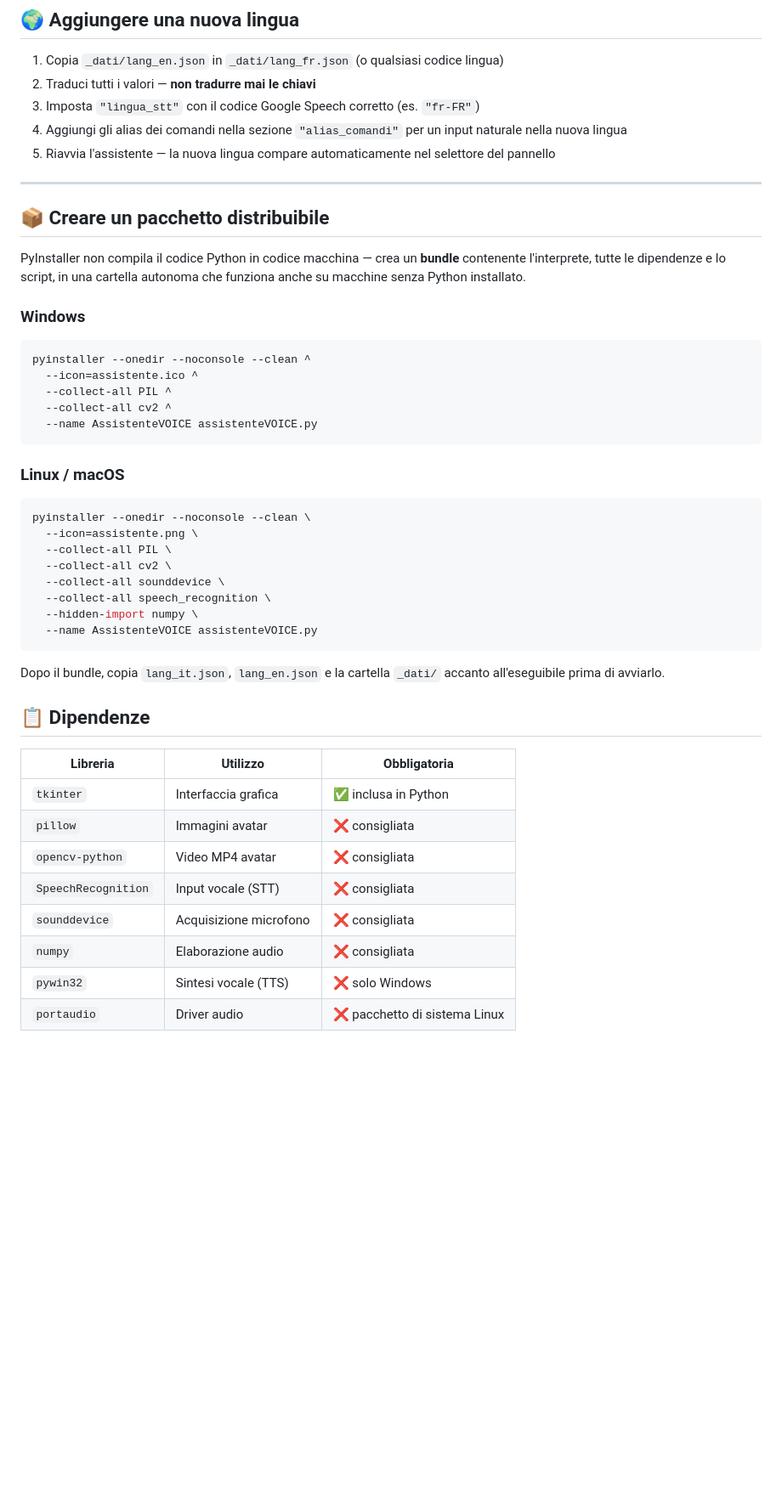
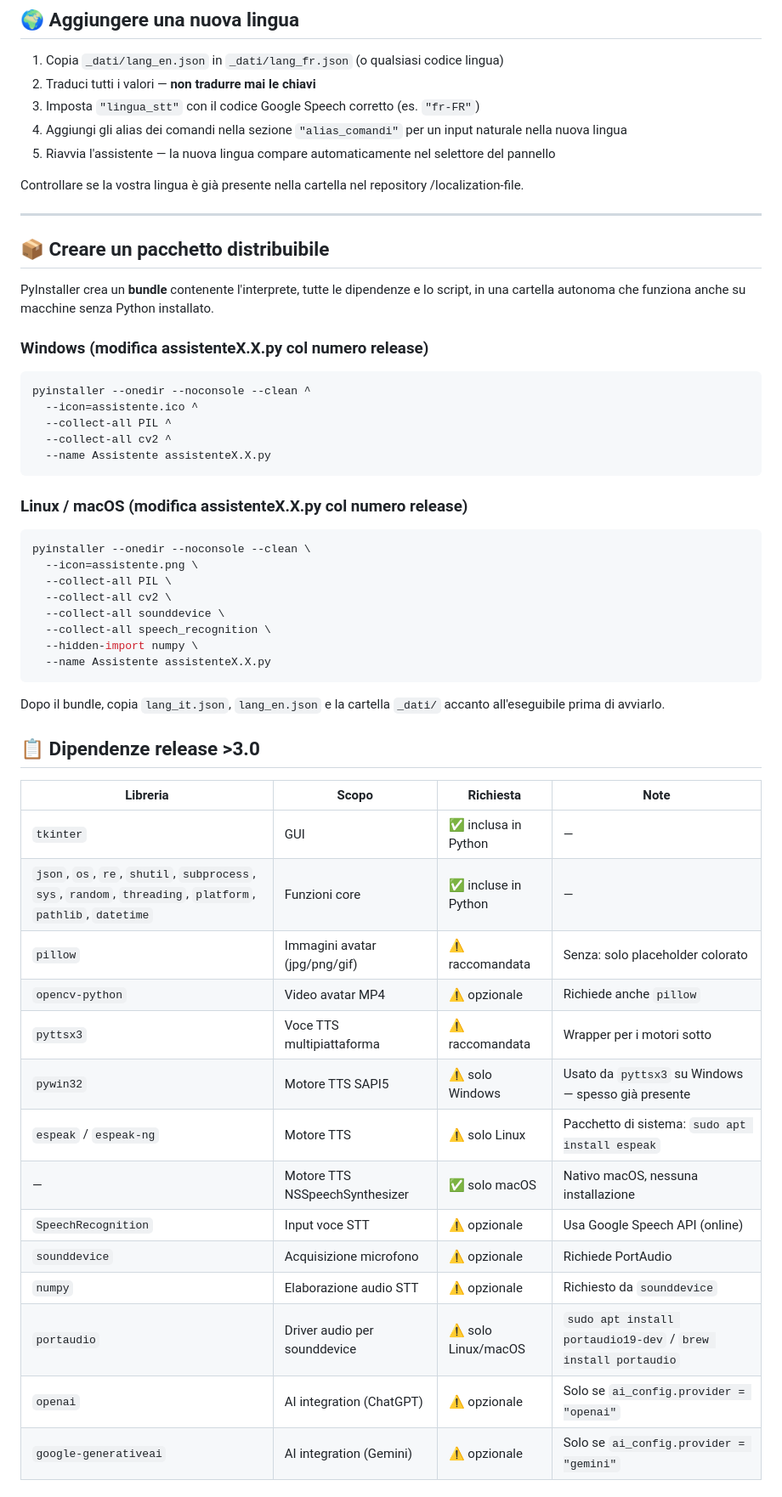
Before and after one commit to aiutatemi/personal-desktop-assistant-toolkit, a Markdown page: README_ITA.md, the part around one of its changes. Shown at 85% size. Drawn GitHub-style; blank space fills up the shorter version.

Commit message:
Rel3.0 README update

````diff
--- a/README_ITA.md
+++ b/README_ITA.md
@@ -145,25 +155,26 @@ Modifica `_dati/configurazione.json` per personalizzare l'assistente:
 5. Riavvia l'assistente — la nuova lingua compare automaticamente
    nel selettore del pannello
 
+Controllare se la vostra lingua è già presente nella cartella nel repository /localization-file.
+
 ---
 
 ## 📦 Creare un pacchetto distribuibile
 
-PyInstaller non compila il codice Python in codice macchina — crea un
-**bundle** contenente l'interprete, tutte le dipendenze e lo script,
-in una cartella autonoma che funziona anche su macchine senza Python
-installato.
+PyInstaller crea un **bundle** contenente l'interprete,
+tutte le dipendenze e lo script, in una cartella autonoma
+che funziona anche su macchine senza Python installato.
 
-### Windows
+### Windows (modifica assistenteX.X.py col numero release)
 ```bash
 pyinstaller --onedir --noconsole --clean ^
   --icon=assistente.ico ^
   --collect-all PIL ^
   --collect-all cv2 ^
-  --name AssistenteVOICE assistenteVOICE.py
+  --name Assistente assistenteX.X.py
 ```
 
-### Linux / macOS
+### Linux / macOS (modifica assistenteX.X.py col numero release)
 ```bash
 pyinstaller --onedir --noconsole --clean \
   --icon=assistente.png \
@@ -172,22 +183,30 @@ pyinstaller --onedir --noconsole --clean \
   --collect-all sounddevice \
   --collect-all speech_recognition \
   --hidden-import numpy \
-  --name AssistenteVOICE assistenteVOICE.py
+  --name Assistente assistenteX.X.py
 ```
 
 Dopo il bundle, copia `lang_it.json`, `lang_en.json` e la cartella
 `_dati/` accanto all'eseguibile prima di avviarlo.
 
 
-## 📋 Dipendenze
+## 📋 Dipendenze release >3.0
 
-| Libreria | Utilizzo | Obbligatoria |
-|---------|---------|----------|
-| `tkinter` | Interfaccia grafica | ✅ inclusa in Python |
-| `pillow` | Immagini avatar | ❌ consigliata |
-| `opencv-python` | Video MP4 avatar | ❌ consigliata |
-| `SpeechRecognition` | Input vocale (STT) | ❌ consigliata |
-| `sounddevice` | Acquisizione microfono | ❌ consigliata |
-| `numpy` | Elaborazione audio | ❌ consigliata |
-| `pywin32` | Sintesi vocale (TTS) | ❌ solo Windows |
-| `portaudio` | Driver audio | ❌ pacchetto di sistema Linux |
+| Libreria | Scopo | Richiesta | Note |
+|---------|-------|-----------|------|
+| `tkinter` | GUI | ✅ inclusa in Python | — |
+| `json`, `os`, `re`, `shutil`, `subprocess`, `sys`, `random`, `threading`, `platform`, `pathlib`, `datetime` | Funzioni core | ✅ incluse in Python | — |
+| `pillow` | Immagini avatar (jpg/png/gif) | ⚠️ raccomandata | Senza: solo placeholder colorato |
+| `opencv-python` | Video avatar MP4 | ⚠️ opzionale | Richiede anche `pillow` |
+| `pyttsx3` | Voce TTS multipiattaforma | ⚠️ raccomandata | Wrapper per i motori sotto |
+| `pywin32` | Motore TTS SAPI5 | ⚠️ solo Windows | Usato da `pyttsx3` su Windows — spesso già presente |
+| `espeak` / `espeak-ng` | Motore TTS | ⚠️ solo Linux | Pacchetto di sistema: `sudo apt install espeak` |
+| — | Motore TTS NSSpeechSynthesizer | ✅ solo macOS | Nativo macOS, nessuna installazione |
+| `SpeechRecognition` | Input voce STT | ⚠️ opzionale | Usa Google Speech API (online) |
+| `sounddevice` | Acquisizione microfono | ⚠️ opzionale | Richiede PortAudio |
+| `numpy` | Elaborazione audio STT | ⚠️ opzionale | Richiesto da `sounddevice` |
+| `portaudio` | Driver audio per sounddevice | ⚠️ solo Linux/macOS | `sudo apt install portaudio19-dev` / `brew install portaudio` |
+| `openai` | AI integration (ChatGPT) | ⚠️ opzionale | Solo se `ai_config.provider = "openai"` |
+| `google-generativeai` | AI integration (Gemini) | ⚠️ opzionale | Solo se `ai_config.provider = "gemini"` |
+
+
````
Also changed, not shown: other parts of README_ITA.md (+44 -11 lines), README.md (+79 -35 lines).
